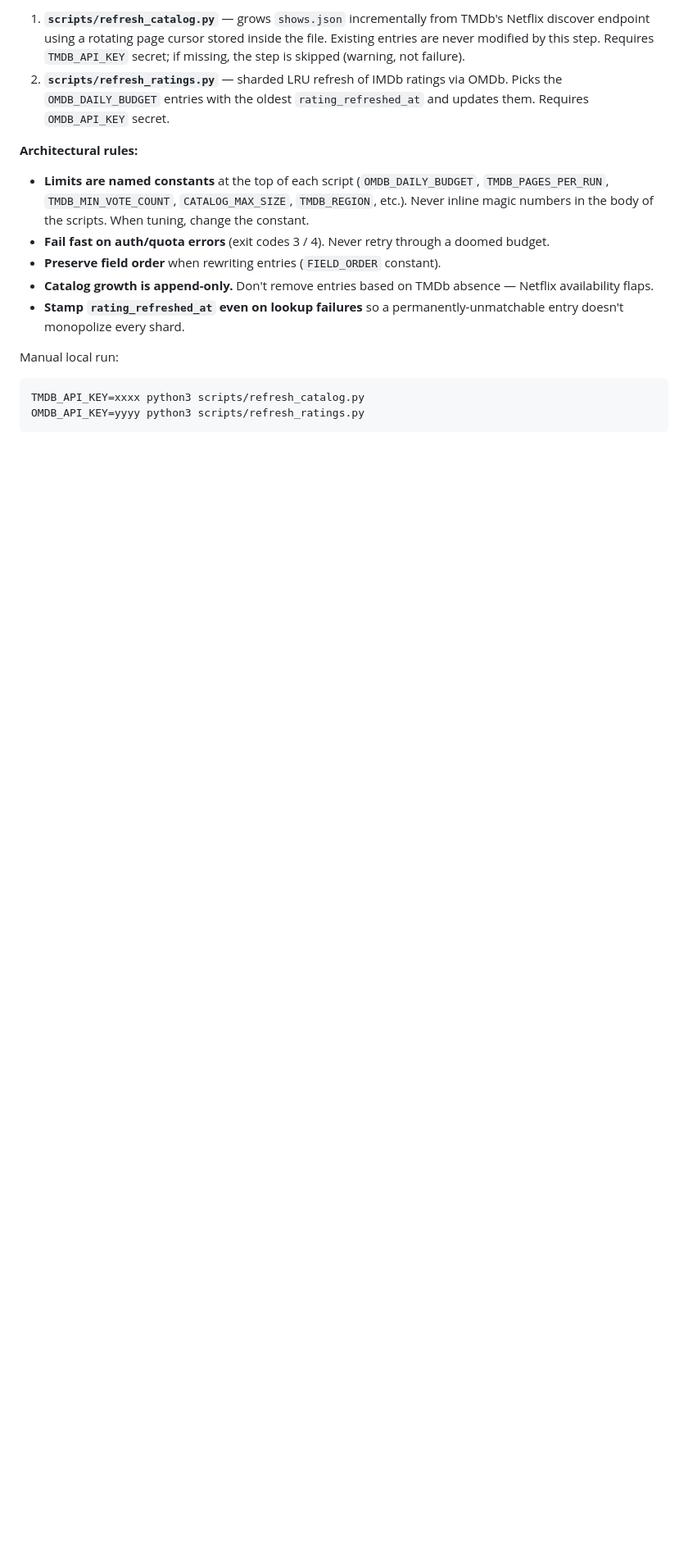
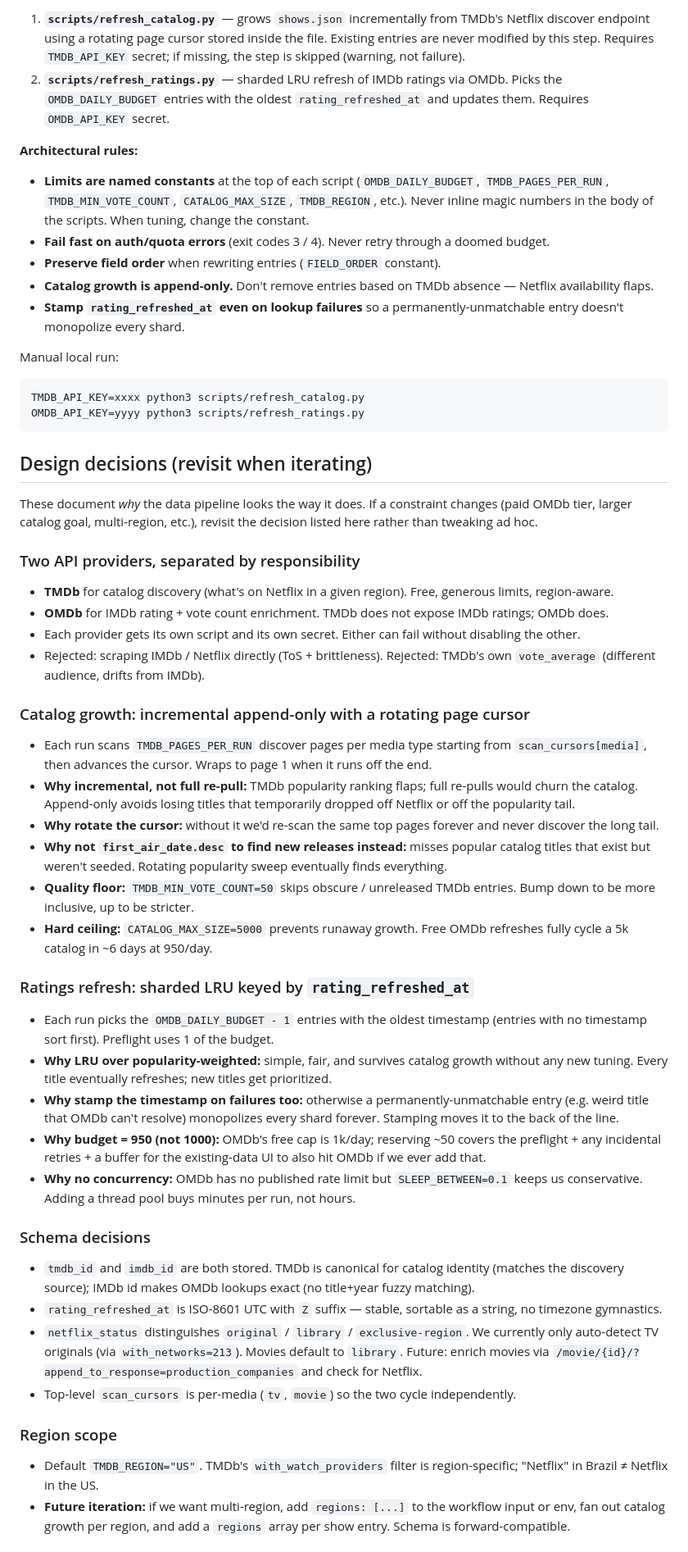
Before and after one commit to anduaura/netflix-ranking, a Markdown page: CLAUDE.md, the part around one of its changes. Shown at 82% size. Rendered like a GitHub page; blank space fills up the shorter version.

Commit message:
Document data-pipeline design decisions in CLAUDE.md
Captures why each architectural choice was made (two providers,
incremental cursor-rotated catalog, LRU sharded ratings, schema
fields, region scope, workflow shape) plus rejected alternatives,
so future iteration starts with full context instead of having
to re-derive the trade-offs.

````diff
--- a/CLAUDE.md
+++ b/CLAUDE.md
@@ -40,3 +40,38 @@ TMDB_API_KEY=xxxx python3 scripts/refresh_catalog.py
 OMDB_API_KEY=yyyy python3 scripts/refresh_ratings.py
 ```
 
+## Design decisions (revisit when iterating)
+
+These document *why* the data pipeline looks the way it does. If a constraint changes (paid OMDb tier, larger catalog goal, multi-region, etc.), revisit the decision listed here rather than tweaking ad hoc.
+
+### Two API providers, separated by responsibility
+- **TMDb** for catalog discovery (what's on Netflix in a given region). Free, generous limits, region-aware.
+- **OMDb** for IMDb rating + vote count enrichment. TMDb does not expose IMDb ratings; OMDb does.
+- Each provider gets its own script and its own secret. Either can fail without disabling the other.
+- Rejected: scraping IMDb / Netflix directly (ToS + brittleness). Rejected: TMDb's own `vote_average` (different audience, drifts from IMDb).
+
+### Catalog growth: incremental append-only with a rotating page cursor
+- Each run scans `TMDB_PAGES_PER_RUN` discover pages per media type starting from `scan_cursors[media]`, then advances the cursor. Wraps to page 1 when it runs off the end.
+- **Why incremental, not full re-pull:** TMDb popularity ranking flaps; full re-pulls would churn the catalog. Append-only avoids losing titles that temporarily dropped off Netflix or off the popularity tail.
+- **Why rotate the cursor:** without it we'd re-scan the same top pages forever and never discover the long tail.
+- **Why not `first_air_date.desc` to find new releases instead:** misses popular catalog titles that exist but weren't seeded. Rotating popularity sweep eventually finds everything.
+- **Quality floor:** `TMDB_MIN_VOTE_COUNT=50` skips obscure / unreleased TMDb entries. Bump down to be more inclusive, up to be stricter.
+- **Hard ceiling:** `CATALOG_MAX_SIZE=5000` prevents runaway growth. Free OMDb refreshes fully cycle a 5k catalog in ~6 days at 950/day.
+
+### Ratings refresh: sharded LRU keyed by `rating_refreshed_at`
+- Each run picks the `OMDB_DAILY_BUDGET - 1` entries with the oldest timestamp (entries with no timestamp sort first). Preflight uses 1 of the budget.
+- **Why LRU over popularity-weighted:** simple, fair, and survives catalog growth without any new tuning. Every title eventually refreshes; new titles get prioritized.
+- **Why stamp the timestamp on failures too:** otherwise a permanently-unmatchable entry (e.g. weird title that OMDb can't resolve) monopolizes every shard forever. Stamping moves it to the back of the line.
+- **Why budget = 950 (not 1000):** OMDb's free cap is 1k/day; reserving ~50 covers the preflight + any incidental retries + a buffer for the existing-data UI to also hit OMDb if we ever add that.
+- **Why no concurrency:** OMDb has no published rate limit but `SLEEP_BETWEEN=0.1` keeps us conservative. Adding a thread pool buys minutes per run, not hours.
+
+### Schema decisions
+- `tmdb_id` and `imdb_id` are both stored. TMDb is canonical for catalog identity (matches the discovery source); IMDb id makes OMDb lookups exact (no title+year fuzzy matching).
+- `rating_refreshed_at` is ISO-8601 UTC with `Z` suffix — stable, sortable as a string, no timezone gymnastics.
+- `netflix_status` distinguishes `original` / `library` / `exclusive-region`. We currently only auto-detect TV originals (via `with_networks=213`). Movies default to `library`. Future: enrich movies via `/movie/{id}/?append_to_response=production_companies` and check for Netflix.
+- Top-level `scan_cursors` is per-media (`tv`, `movie`) so the two cycle independently.
+
+### Region scope
+- Default `TMDB_REGION="US"`. TMDb's `with_watch_providers` filter is region-specific; "Netflix" in Brazil ≠ Netflix in the US.
+- **Future iteration:** if we want multi-region, add `regions: [...]` to the workflow input or env, fan out catalog growth per region, and add a `regions` array per show entry. Schema is forward-compatible.
+
````
Also changed, not shown: other parts of CLAUDE.md (+11 -0 lines).
